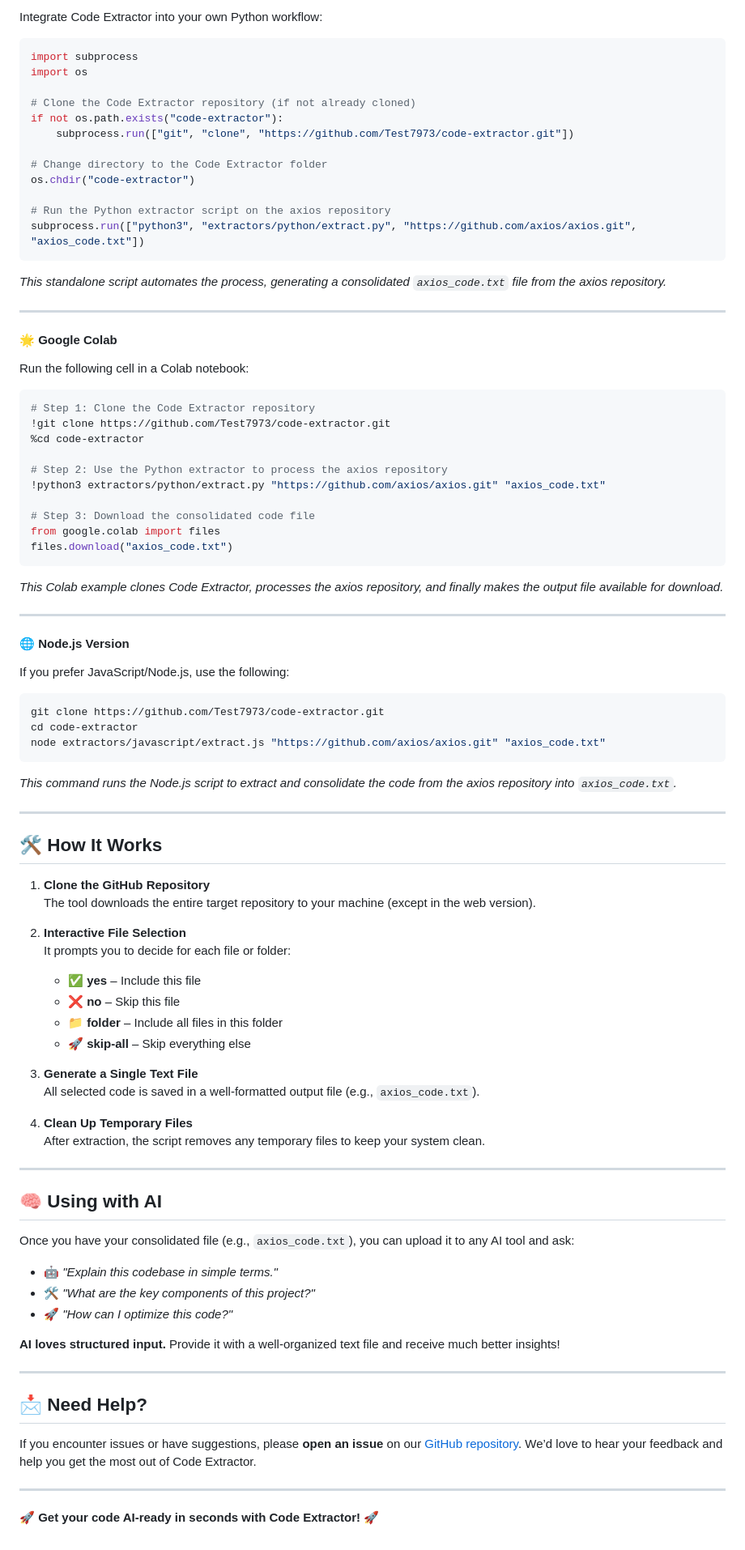
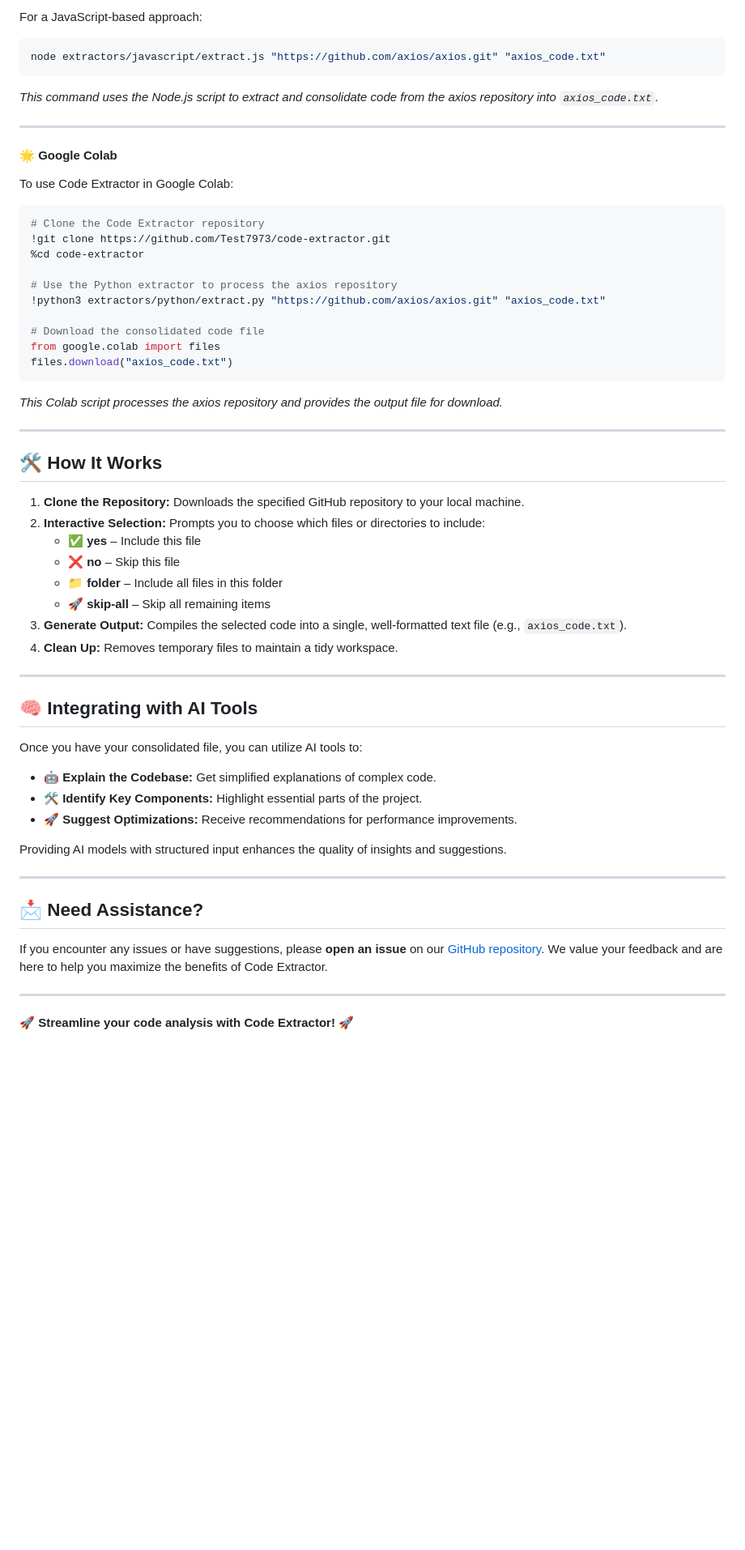
Before and after one commit to Test7973/code-extractor, a Markdown page: README.md, the part around the change printed below. Shown: that part at 81% size. Rendered like a GitHub page; blank space fills up the shorter version.

````diff
--- a/README.md
+++ b/README.md
@@ -85,96 +93,64 @@ python3 extractors/python/extract.py "https://github.com/axios/axios.git" "axios
 
-Integrate Code Extractor into your own Python workflow:
+For a JavaScript-based approach:
 
-```python
-import subprocess
-import os
-
-# Clone the Code Extractor repository (if not already cloned)
-if not os.path.exists("code-extractor"):
-    subprocess.run(["git", "clone", "https://github.com/Test7973/code-extractor.git"])
-
-# Change directory to the Code Extractor folder
-os.chdir("code-extractor")
-
-# Run the Python extractor script on the axios repository
-subprocess.run(["python3", "extractors/python/extract.py", "https://github.com/axios/axios.git", "axios_code.txt"])
+```bash
+node extractors/javascript/extract.js "https://github.com/axios/axios.git" "axios_code.txt"
 ```
 
-*This standalone script automates the process, generating a consolidated `axios_code.txt` file from the axios repository.*
+*This command uses the Node.js script to extract and consolidate code from the axios repository into `axios_code.txt`.*
 
 ---
 
 #### **🌟 Google Colab**
 
-Run the following cell in a Colab notebook:
+To use Code Extractor in Google Colab:
 
 ```python
-# Step 1: Clone the Code Extractor repository
+# Clone the Code Extractor repository
 !git clone https://github.com/Test7973/code-extractor.git
 %cd code-extractor
 
-# Step 2: Use the Python extractor to process the axios repository
+# Use the Python extractor to process the axios repository
 !python3 extractors/python/extract.py "https://github.com/axios/axios.git" "axios_code.txt"
 
-# Step 3: Download the consolidated code file
+# Download the consolidated code file
 from google.colab import files
 files.download("axios_code.txt")
 ```
 
-*This Colab example clones Code Extractor, processes the axios repository, and finally makes the output file available for download.*
-
----
-
-#### **🌐 Node.js Version**
-
-If you prefer JavaScript/Node.js, use the following:
-
-```bash
-git clone https://github.com/Test7973/code-extractor.git
-cd code-extractor
-node extractors/javascript/extract.js "https://github.com/axios/axios.git" "axios_code.txt"
-```
-
-*This command runs the Node.js script to extract and consolidate the code from the axios repository into `axios_code.txt`.*
+*This Colab script processes the axios repository and provides the output file for download.*
 
 ---
 
 ## 🛠️ How It Works
 
-1. **Clone the GitHub Repository**
-   The tool downloads the entire target repository to your machine (except in the web version).
-
-2. **Interactive File Selection**
-   It prompts you to decide for each file or folder:
+1. **Clone the Repository:** Downloads the specified GitHub repository to your local machine.
+2. **Interactive Selection:** Prompts you to choose which files or directories to include:
    - ✅ **yes** – Include this file
    - ❌ **no** – Skip this file
    - 📁 **folder** – Include all files in this folder
-   - 🚀 **skip-all** – Skip everything else
-
-3. **Generate a Single Text File**
-   All selected code is saved in a well-formatted output file (e.g., `axios_code.txt`).
-
-4. **Clean Up Temporary Files**
-   After extraction, the script removes any temporary files to keep your system clean.
+   - 🚀 **skip-all** – Skip all remaining items
+3. **Generate Output:** Compiles the selected code into a single, well-formatted text file (e.g., `axios_code.txt`).
+4. **Clean Up:** Removes temporary files to maintain a tidy workspace.
 
 ---
 
-## 🧠 Using with AI
+## 🧠 Integrating with AI Tools
 
-Once you have your consolidated file (e.g., `axios_code.txt`), you can upload it to any AI tool and ask:
+Once you have your consolidated file, you can utilize AI tools to:
 
-- 🤖 _"Explain this codebase in simple terms."_
-- 🛠️ _"What are the key components of this project?"_
-- 🚀 _"How can I optimize this code?"_
+- 🤖 **Explain the Codebase:** Get simplified explanations of complex code.
+- 🛠️ **Identify Key Components:** Highlight essential parts of the project.
+- 🚀 **Suggest Optimizations:** Receive recommendations for performance improvements.
 
-**AI loves structured input.** Provide it with a well-organized text file and receive much better insights!
+Providing AI models with structured input enhances the quality of insights and suggestions.
 
 ---
 
-## 📩 Need Help?
+## 📩 Need Assistance?
 
-If you encounter issues or have suggestions, please **open an issue** on our [GitHub repository](https://github.com/Test7973/code-extractor/). We’d love to hear your feedback and help you get the most out of Code Extractor.
+If you encounter any issues or have suggestions, please **open an issue** on our [GitHub repository](https://github.com/Test7973/code-extractor/). We value your feedback and are here to help you maximize the benefits of Code Extractor.
 
 ---
 
-🚀 **Get your code AI-ready in seconds with Code Extractor!** 🚀
+🚀 **Streamline your code analysis with Code Extractor!** 🚀
````
Also changed, not shown: other parts of README.md (+39 -31 lines).
